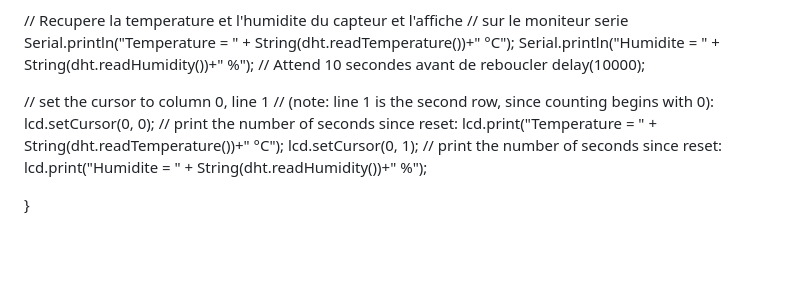
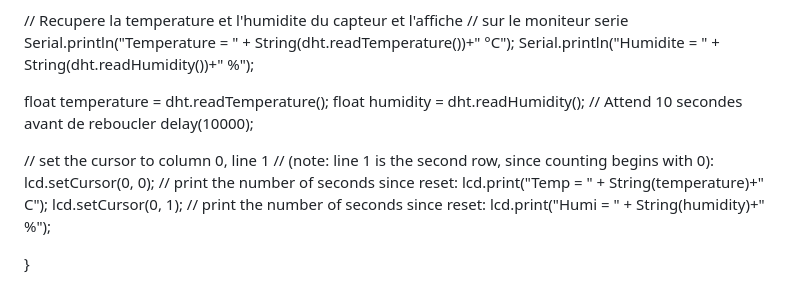
Before and after one commit to JohanBZH/projet_iot, a Markdown page: codes.md, the part around the change. Drawn GitHub-style; blank space fills up the shorter version.

Commit message:
Affichage ok

```diff
--- a/codes.md
+++ b/codes.md
@@ -123,6 +123,9 @@ void loop() {
   // sur le moniteur serie
   Serial.println("Temperature = " + String(dht.readTemperature())+" °C");
   Serial.println("Humidite = " + String(dht.readHumidity())+" %");
+
+  float temperature = dht.readTemperature();
+  float humidity = dht.readHumidity();
   // Attend 10 secondes avant de reboucler
   delay(10000);
 
@@ -130,9 +133,9 @@ void loop() {
   // (note: line 1 is the second row, since counting begins with 0):
   lcd.setCursor(0, 0);
   // print the number of seconds since reset:
-  lcd.print("Temperature = " + String(dht.readTemperature())+" °C");
+  lcd.print("Temp = " + String(temperature)+" C");
   lcd.setCursor(0, 1);
   // print the number of seconds since reset:
-  lcd.print("Humidite = " + String(dht.readHumidity())+" %");
+  lcd.print("Humi = " + String(humidity)+" %");
 
 }
```
